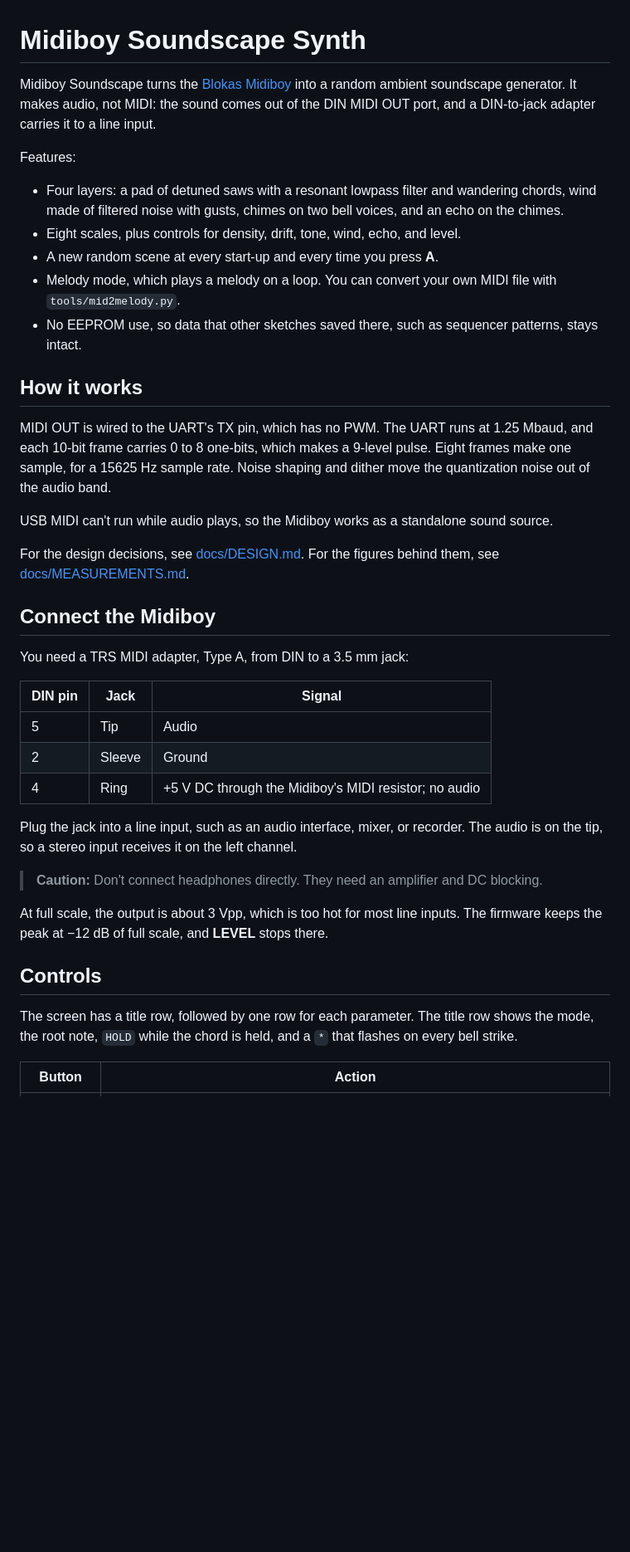
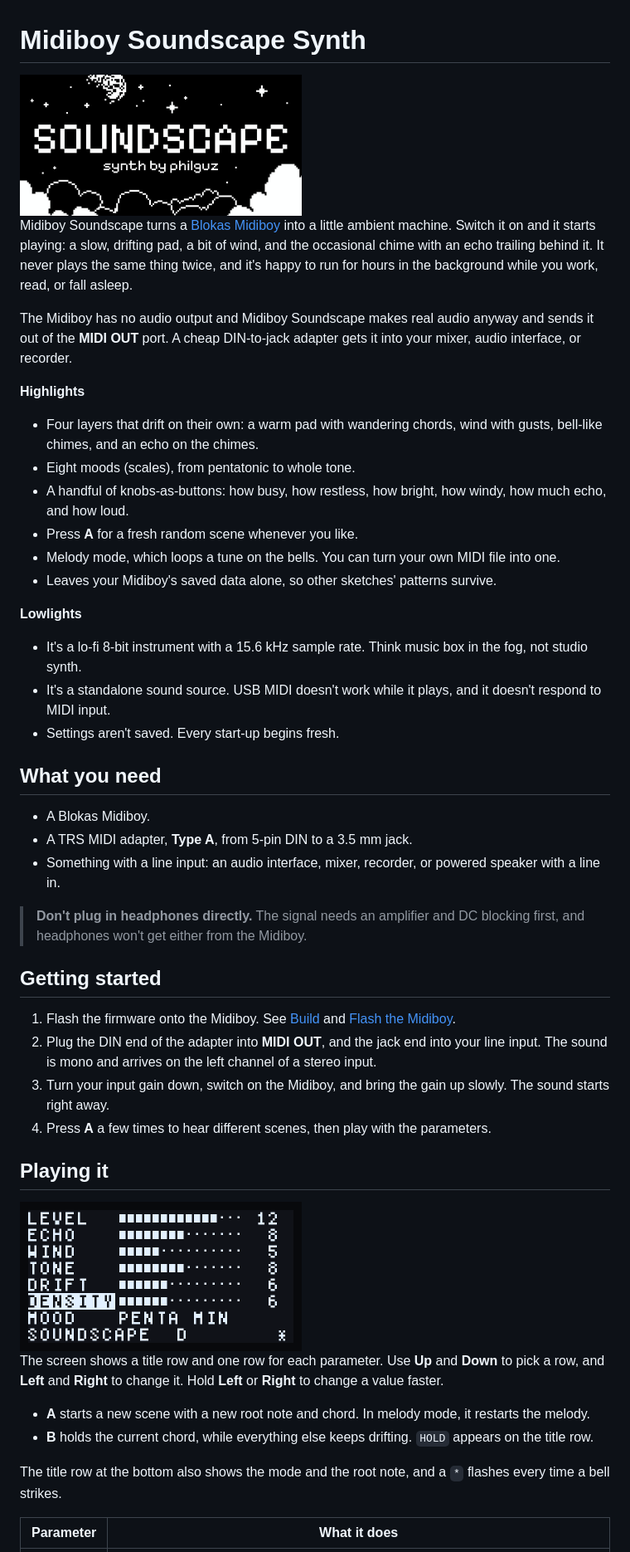
Before and after one commit to philguz/midiboy-soundscape-synth, a Markdown page: README.md, the part around one of its changes. Shown at 83% size. Rendered like a GitHub page; pictures changed too: docs/images/logo.jpg (added), docs/images/screen.png (added); blank space fills up the shorter version.

Commit message:
de-slopify the readme

```diff
--- a/README.md
+++ b/README.md
@@ -1,56 +1,71 @@
 # Midiboy Soundscape Synth
 
-Midiboy Soundscape turns the [Blokas Midiboy](https://blokas.io/midiboy) into a random
-ambient soundscape generator. It makes audio, not MIDI: the sound comes out of the DIN
-MIDI OUT port, and a DIN-to-jack adapter carries it to a line input.
+<img src="docs/images/logo.jpg" width="340" alt="Soundscape, synth by philguz">
 
-Features:
+Midiboy Soundscape turns a [Blokas Midiboy](https://blokas.io/midiboy) into a little
+ambient machine. Switch it on and it starts playing: a slow, drifting pad, a bit of wind,
+and the occasional chime with an echo trailing behind it. It never plays the same thing
+twice, and it's happy to run for hours in the background while you work, read, or fall
+asleep.
 
-- Four layers: a pad of detuned saws with a resonant lowpass filter and wandering chords,
-  wind made of filtered noise with gusts, chimes on two bell voices, and an echo on the
-  chimes.
-- Eight scales, plus controls for density, drift, tone, wind, echo, and level.
-- A new random scene at every start-up and every time you press **A**.
-- Melody mode, which plays a melody on a loop. You can convert your own MIDI file with
-  `tools/mid2melody.py`.
-- No EEPROM use, so data that other sketches saved there, such as sequencer patterns,
-  stays intact.
+The Midiboy has no audio output and Midiboy Soundscape makes real audio
+anyway and sends it out of the **MIDI OUT** port. A cheap DIN-to-jack adapter gets it into
+your mixer, audio interface, or recorder.
 
-## How it works
+**Highlights**
 
-MIDI OUT is wired to the UART's TX pin, which has no PWM. The UART runs at 1.25 Mbaud,
-and each 10-bit frame carries 0 to 8 one-bits, which makes a 9-level pulse. Eight frames
-make one sample, for a 15625 Hz sample rate. Noise shaping and dither move the
-quantization noise out of the audio band.
+- Four layers that drift on their own: a warm pad with wandering chords, wind with gusts,
+  bell-like chimes, and an echo on the chimes.
+- Eight moods (scales), from pentatonic to whole tone.
+- A handful of knobs-as-buttons: how busy, how restless, how bright, how windy, how much
+  echo, and how loud.
+- Press **A** for a fresh random scene whenever you like.
+- Melody mode, which loops a tune on the bells. You can turn your own MIDI file into one.
+- Leaves your Midiboy's saved data alone, so other sketches' patterns survive.
 
-USB MIDI can't run while audio plays, so the Midiboy works as a standalone sound source.
+**Lowlights**
 
-For the design decisions, see [docs/DESIGN.md](docs/DESIGN.md). For the figures behind them,
-see [docs/MEASUREMENTS.md](docs/MEASUREMENTS.md).
+- It's a lo-fi 8-bit instrument with a 15.6 kHz sample rate. Think music box in the fog,
+  not studio synth.
+- It's a standalone sound source. USB MIDI doesn't work while it plays, and it doesn't
+  respond to MIDI input.
+- Settings aren't saved. Every start-up begins fresh.
 
-## Connect the Midiboy
+## What you need
 
-You need a TRS MIDI adapter, Type A, from DIN to a 3.5 mm jack:
+- A Blokas Midiboy.
+- A TRS MIDI adapter, **Type A**, from 5-pin DIN to a 3.5 mm jack.
+- Something with a line input: an audio interface, mixer, recorder, or powered speaker
+  with a line in.
 
-| DIN pin | Jack | Signal |
-|---|---|---|
-| 5 | Tip | Audio |
-| 2 | Sleeve | Ground |
-| 4 | Ring | +5 V DC through the Midiboy's MIDI resistor; no audio |
+> **Don't plug in headphones directly.** The signal needs an amplifier and DC blocking
+> first, and headphones won't get either from the Midiboy.
 
-Plug the jack into a line input, such as an audio interface, mixer, or recorder. The audio
-is on the tip, so a stereo input receives it on the left channel.
+## Getting started
 
-> **Caution:** Don't connect headphones directly. They need an amplifier and DC blocking.
+1. Flash the firmware onto the Midiboy. See [Build](docs/DEVELOPMENT.md#build) and
+   [Flash the Midiboy](docs/DEVELOPMENT.md#flash-the-midiboy).
+1. Plug the DIN end of the adapter into **MIDI OUT**, and the jack end into your line
+   input. The sound is mono and arrives on the left channel of a stereo input.
+1. Turn your input gain down, switch on the Midiboy, and bring the gain up slowly. The
+   sound starts right away.
+1. Press **A** a few times to hear different scenes, then play with the parameters.
 
-At full scale, the output is about 3 Vpp, which is too hot for most line inputs. The
-firmware keeps the peak at −12 dB of full scale, and **LEVEL** stops there.
+## Playing it
 
-## Controls
+<img src="docs/images/screen.png" width="340" alt="The Midiboy screen in SOUNDSCAPE mode, with DENSITY selected">
 
-The screen has a title row, followed by one row for each parameter. The title row shows the
-mode, the root note, `HOLD` while the chord is held, and a `*` that flashes on every
-bell strike.
+The screen shows a title row and one row for each parameter. Use **Up** and **Down** to
+pick a row, and **Left** and **Right** to change it. Hold **Left** or **Right** to change
+a value faster.
 
-| Button | Action |
+- **A** starts a new scene with a new root note and chord. In melody mode, it restarts
+  the melody.
+- **B** holds the current chord, while everything else keeps drifting. `HOLD` appears on
+  the title row.
+
+The title row at the bottom also shows the mode and the root note, and a `*` flashes every time a bell
+strikes.
+
+| Parameter | What it does |
 |---|---|
```
Also changed, not shown: other parts of README.md (+27 -135 lines), docs/DEVELOPMENT.md (added, +114 -0 lines).
